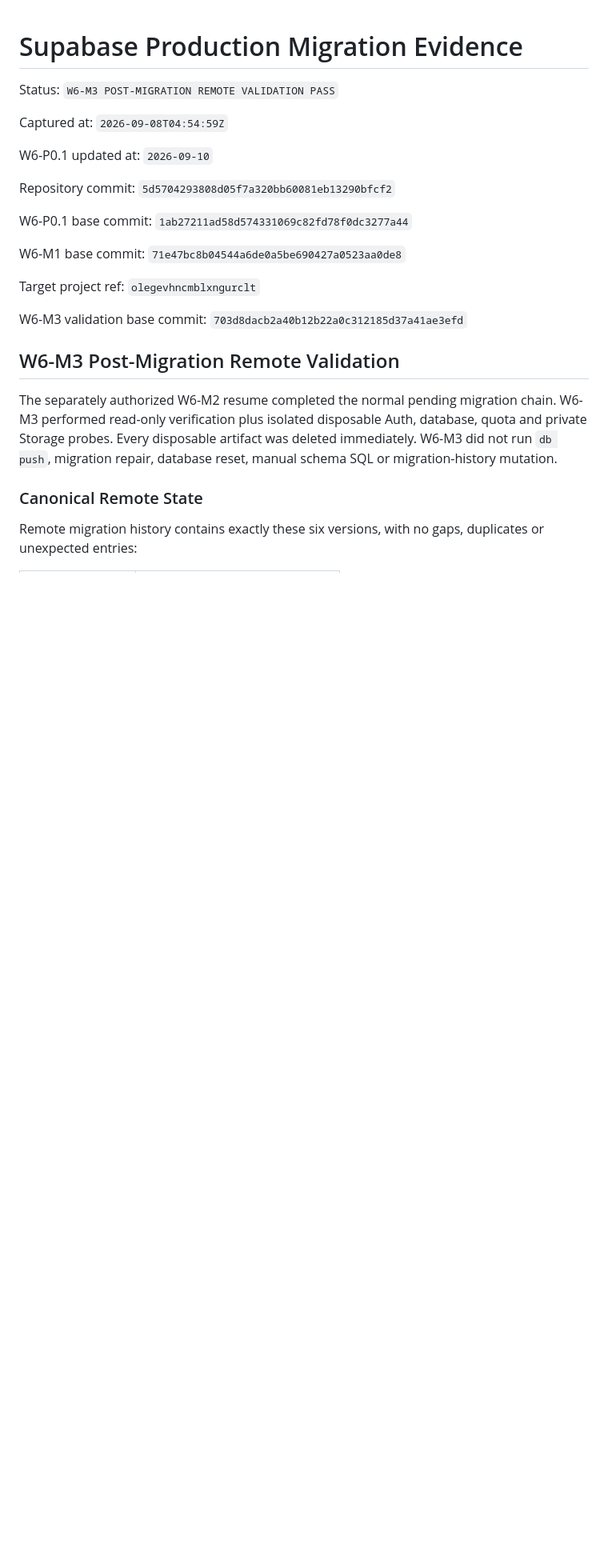
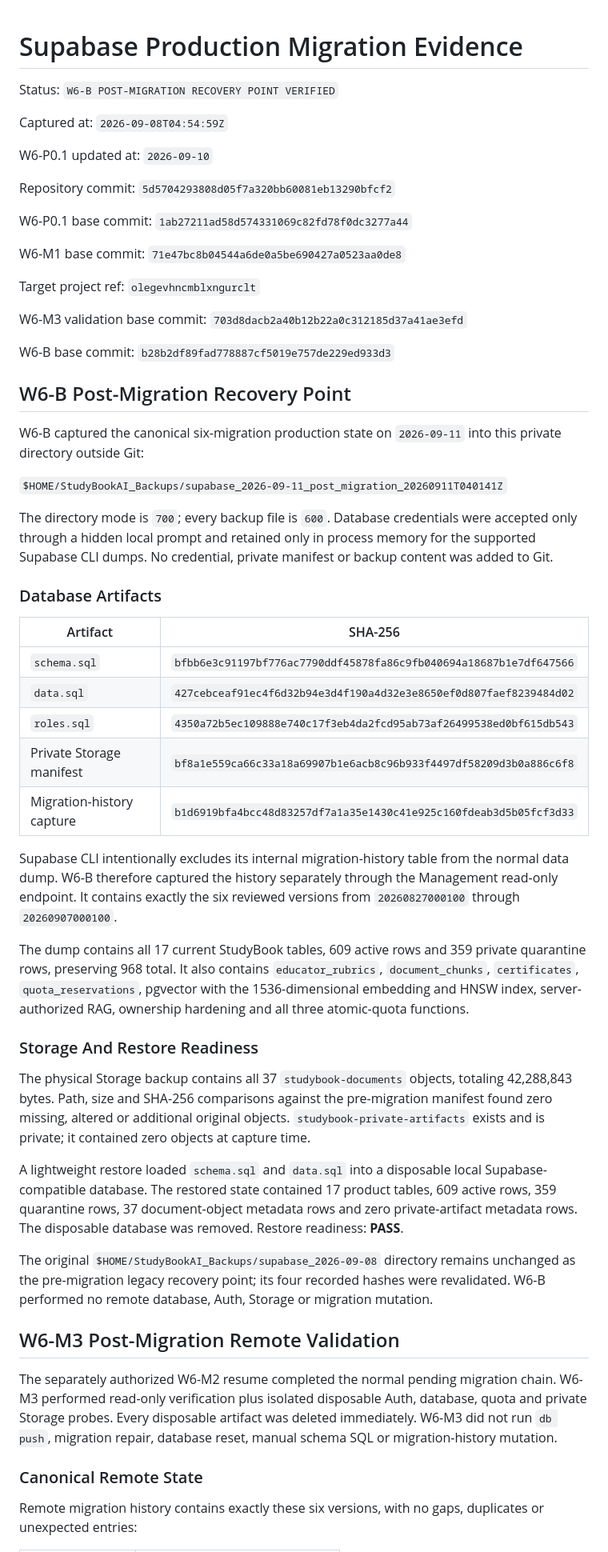
Before and after one commit to welintonrafael01-design/campusai-audio, a Markdown page: docs/release/SUPABASE_PRODUCTION_MIGRATION_EVIDENCE.md, the part around the change. Shown at 80% size. Drawn GitHub-style; blank space fills up the shorter version.

Commit message:
docs: record post-migration Supabase recovery point

```diff
--- a/docs/release/SUPABASE_PRODUCTION_MIGRATION_EVIDENCE.md
+++ b/docs/release/SUPABASE_PRODUCTION_MIGRATION_EVIDENCE.md
@@ -1,6 +1,6 @@
 # Supabase Production Migration Evidence
 
-Status: `W6-M3 POST-MIGRATION REMOTE VALIDATION PASS`
+Status: `W6-B POST-MIGRATION RECOVERY POINT VERIFIED`
 
 Captured at: `2026-09-08T04:54:59Z`
 
@@ -15,6 +15,60 @@ W6-M1 base commit: `71e47bc8b04544a6de0a5be690427a0523aa0de8`
 Target project ref: `olegevhncmblxngurclt`
 
 W6-M3 validation base commit: `703d8dacb2a40b12b22a0c312185d37a41ae3efd`
+
+W6-B base commit: `b28b2df89fad778887cf5019e757de229ed933d3`
+
+## W6-B Post-Migration Recovery Point
+
+W6-B captured the canonical six-migration production state on
+`2026-09-11` into this private directory outside Git:
+
+`$HOME/StudyBookAI_Backups/supabase_2026-09-11_post_migration_20260911T040141Z`
+
+The directory mode is `700`; every backup file is `600`. Database credentials
+were accepted only through a hidden local prompt and retained only in process
+memory for the supported Supabase CLI dumps. No credential, private manifest or
+backup content was added to Git.
+
+### Database Artifacts
+
+| Artifact | SHA-256 |
+| --- | --- |
+| `schema.sql` | `bfbb6e3c91197bf776ac7790ddf45878fa86c9fb040694a18687b1e7df647566` |
+| `data.sql` | `427cebceaf91ec4f6d32b94e3d4f190a4d32e3e8650ef0d807faef8239484d02` |
+| `roles.sql` | `4350a72b5ec109888e740c17f3eb4da2fcd95ab73af26499538ed0bf615db543` |
+| Private Storage manifest | `bf8a1e559ca66c33a18a69907b1e6acb8c96b933f4497df58209d3b0a886c6f8` |
+| Migration-history capture | `b1d6919bfa4bcc48d83257df7a1a35e1430c41e925c160fdeab3d5b05fcf3d33` |
+
+Supabase CLI intentionally excludes its internal migration-history table from
+the normal data dump. W6-B therefore captured the history separately through
+the Management read-only endpoint. It contains exactly the six reviewed
+versions from `20260827000100` through `20260907000100`.
+
+The dump contains all 17 current StudyBook tables, 609 active rows and 359
+private quarantine rows, preserving 968 total. It also contains
+`educator_rubrics`, `document_chunks`, `certificates`, `quota_reservations`,
+pgvector with the 1536-dimensional embedding and HNSW index, server-authorized
+RAG, ownership hardening and all three atomic-quota functions.
+
+### Storage And Restore Readiness
+
+The physical Storage backup contains all 37 `studybook-documents` objects,
+totaling 42,288,843 bytes. Path, size and SHA-256 comparisons against the
+pre-migration manifest found zero missing, altered or additional original
+objects. `studybook-private-artifacts` exists and is private; it contained zero
+objects at capture time.
+
+A lightweight restore loaded `schema.sql` and `data.sql` into a disposable
+local Supabase-compatible database. The restored state contained 17 product
+tables, 609 active rows, 359 quarantine rows, 37 document-object metadata rows
+and zero private-artifact metadata rows. The disposable database was removed.
+Restore readiness: **PASS**.
+
+The original `$HOME/StudyBookAI_Backups/supabase_2026-09-08` directory remains
+unchanged as the pre-migration legacy recovery point; its four recorded hashes
+were revalidated. W6-B performed no remote database, Auth, Storage or migration
+mutation.
 
 ## W6-M3 Post-Migration Remote Validation
 
```
Also changed, not shown: docs/release/SUPABASE_PRODUCTION_MIGRATION_RUNBOOK.md (+21 -16 lines).
